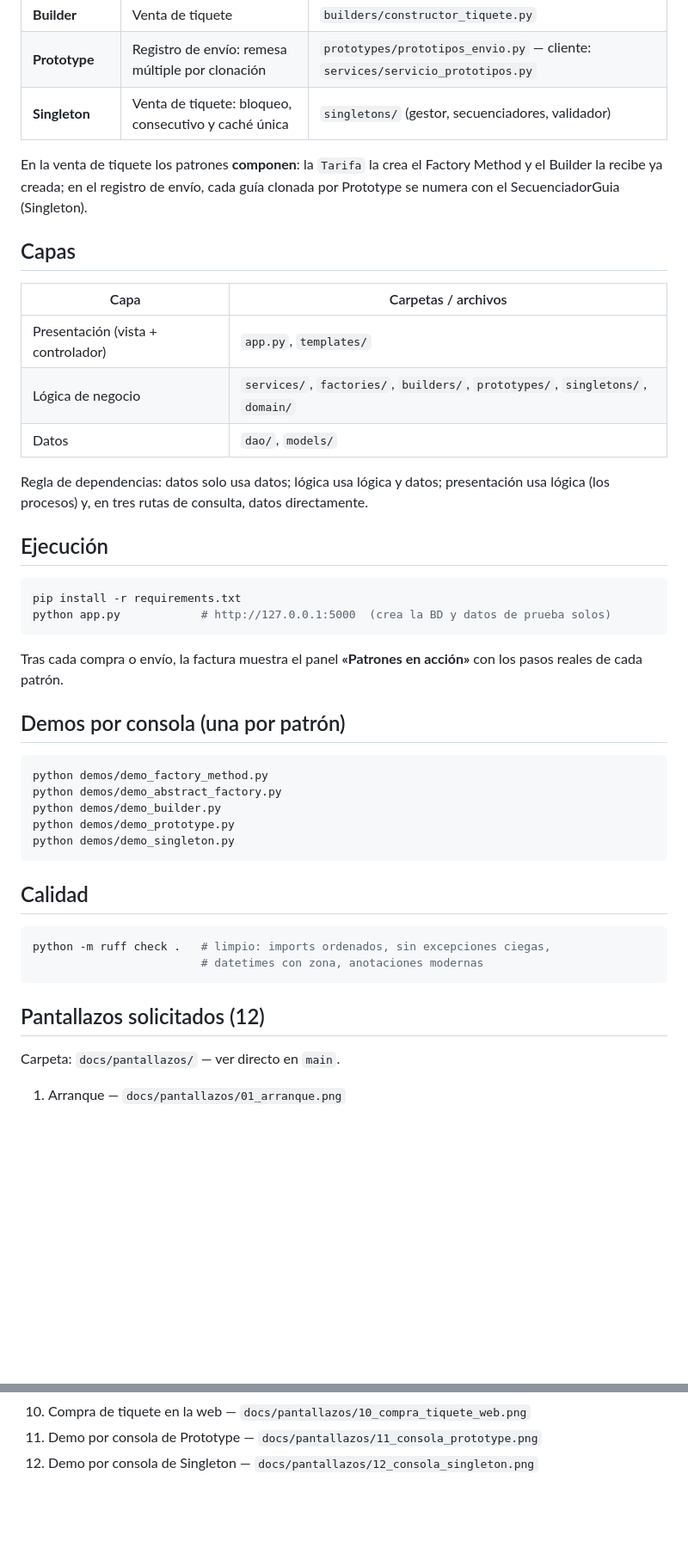
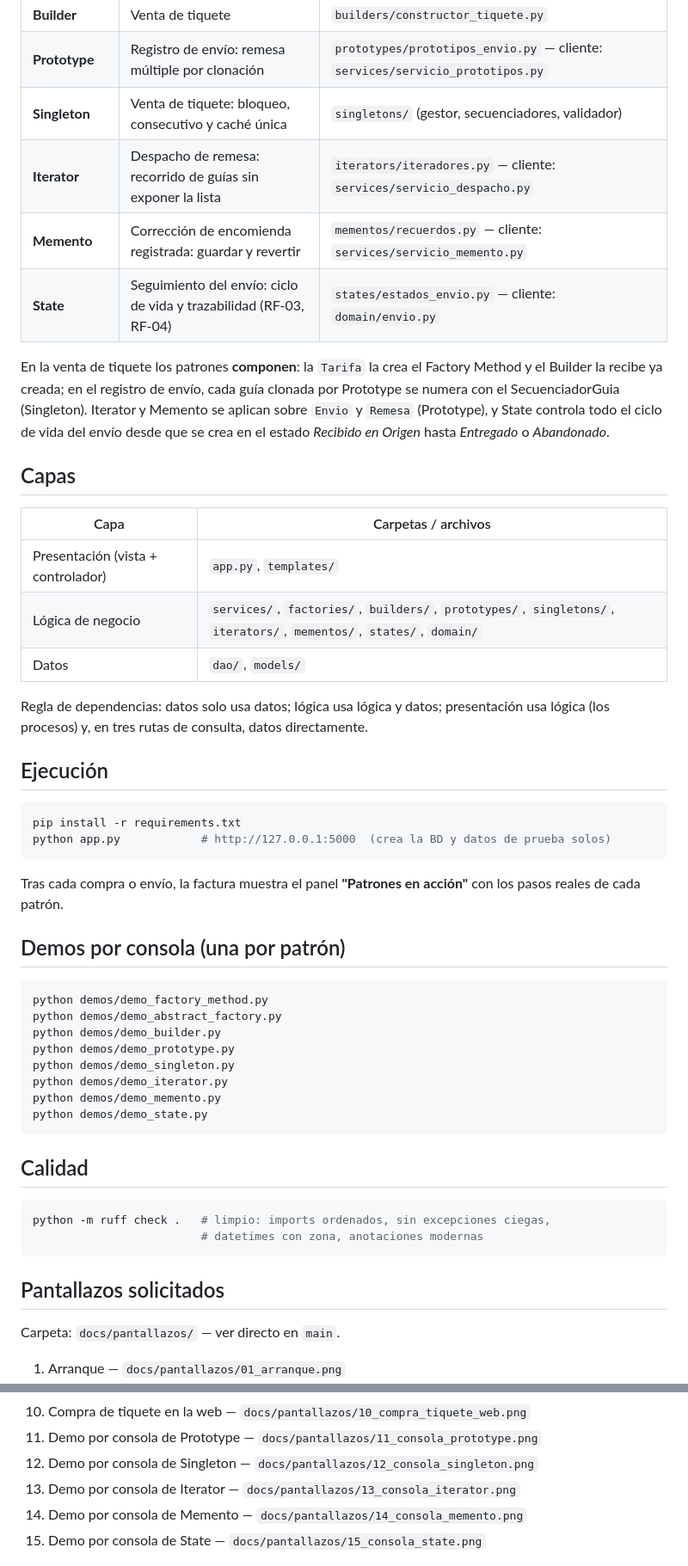
Before and after one commit to Mariana909/SIGTVA, a Markdown page: README.md, 2 parts joined by grey strips. Shown at 86% size. Rendered like a GitHub page; blank space fills up the shorter version.

Commit message:
docs: actualizar README con Iterator, Memento y State

````diff
--- a/README.md
+++ b/README.md
@@ -9,15 +9,18 @@ Aplicación Flask en **tres capas** (MVC) que implementa un proceso por patrón:
 | **Builder** | Venta de tiquete | `builders/constructor_tiquete.py` |
 | **Prototype** | Registro de envío: remesa múltiple por clonación | `prototypes/prototipos_envio.py` — cliente: `services/servicio_prototipos.py` |
 | **Singleton** | Venta de tiquete: bloqueo, consecutivo y caché única | `singletons/` (gestor, secuenciadores, validador) |
+| **Iterator** | Despacho de remesa: recorrido de guías sin exponer la lista | `iterators/iteradores.py` — cliente: `services/servicio_despacho.py` |
+| **Memento** | Corrección de encomienda registrada: guardar y revertir | `mementos/recuerdos.py` — cliente: `services/servicio_memento.py` |
+| **State** | Seguimiento del envío: ciclo de vida y trazabilidad (RF-03, RF-04) | `states/estados_envio.py` — cliente: `domain/envio.py` |
 
-En la venta de tiquete los patrones **componen**: la `Tarifa` la crea el Factory Method y el Builder la recibe ya creada; en el registro de envío, cada guía clonada por Prototype se numera con el SecuenciadorGuia (Singleton).
+En la venta de tiquete los patrones **componen**: la `Tarifa` la crea el Factory Method y el Builder la recibe ya creada; en el registro de envío, cada guía clonada por Prototype se numera con el SecuenciadorGuia (Singleton). Iterator y Memento se aplican sobre `Envio` y `Remesa` (Prototype), y State controla todo el ciclo de vida del envío desde que se crea en el estado *Recibido en Origen* hasta *Entregado* o *Abandonado*.
 
 ## Capas
 
 | Capa | Carpetas / archivos |
 |---|---|
 | Presentación (vista + controlador) | `app.py`, `templates/` |
-| Lógica de negocio | `services/`, `factories/`, `builders/`, `prototypes/`, `singletons/`, `domain/` |
+| Lógica de negocio | `services/`, `factories/`, `builders/`, `prototypes/`, `singletons/`, `iterators/`, `mementos/`, `states/`, `domain/` |
 | Datos | `dao/`, `models/` |
 
 Regla de dependencias: datos solo usa datos; lógica usa lógica y datos; presentación usa lógica (los procesos) y, en tres rutas de consulta, datos directamente.
@@ -29,7 +32,7 @@ pip install -r requirements.txt
 python app.py            # http://127.0.0.1:5000  (crea la BD y datos de prueba solos)
 ```
 
-Tras cada compra o envío, la factura muestra el panel **«Patrones en acción»** con los pasos reales de cada patrón.
+Tras cada compra o envío, la factura muestra el panel **"Patrones en acción"** con los pasos reales de cada patrón.
 
 ## Demos por consola (una por patrón)
 
@@ -39,6 +42,9 @@ python demos/demo_abstract_factory.py
 python demos/demo_builder.py
 python demos/demo_prototype.py
 python demos/demo_singleton.py
+python demos/demo_iterator.py
+python demos/demo_memento.py
+python demos/demo_state.py
 ```
 
 ## Calidad
@@ -48,7 +54,7 @@ python -m ruff check .   # limpio: imports ordenados, sin excepciones ciegas,
                          # datetimes con zona, anotaciones modernas
 ```
 
-## Pantallazos solicitados (12)
+## Pantallazos solicitados
 
 Carpeta: `docs/pantallazos/` — ver directo en `main`.
 
@@ -64,6 +70,9 @@ Carpeta: `docs/pantallazos/` — ver directo en `main`.
 10. Compra de tiquete en la web — `docs/pantallazos/10_compra_tiquete_web.png`
 11. Demo por consola de Prototype — `docs/pantallazos/11_consola_prototype.png`
 12. Demo por consola de Singleton — `docs/pantallazos/12_consola_singleton.png`
+13. Demo por consola de Iterator — `docs/pantallazos/13_consola_iterator.png`
+14. Demo por consola de Memento — `docs/pantallazos/14_consola_memento.png`
+15. Demo por consola de State — `docs/pantallazos/15_consola_state.png`
 
 ![01 arranque](docs/pantallazos/01_arranque.png)
 ![02 inicio](docs/pantallazos/02_inicio.png)
````
Also changed, not shown: other parts of README.md (+3 -0 lines).
